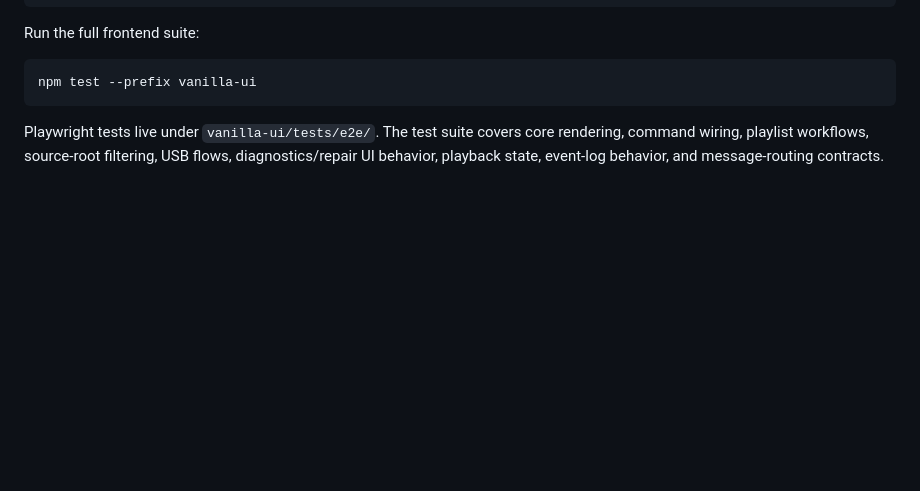
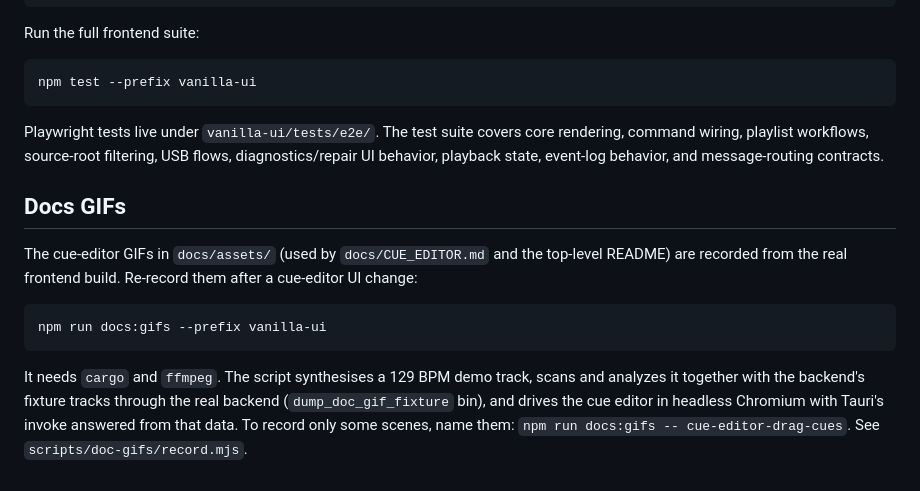
Before and after one commit to haivala/dj-usb-tkit, a Markdown page: vanilla-ui/README.md, the part around the change. GitHub-like rendering; blank space fills up the shorter version.

Commit message:
add gifs of the cue editor to the docs

````diff
--- a/vanilla-ui/README.md
+++ b/vanilla-ui/README.md
@@ -126,3 +126,20 @@ Playwright tests live under `vanilla-ui/tests/e2e/`. The test suite covers core
 rendering, command wiring, playlist workflows, source-root filtering, USB flows,
 diagnostics/repair UI behavior, playback state, event-log behavior, and
 message-routing contracts.
+
+## Docs GIFs
+
+The cue-editor GIFs in `docs/assets/` (used by `docs/CUE_EDITOR.md` and the
+top-level README) are recorded from the real frontend build. Re-record them
+after a cue-editor UI change:
+
+```bash
+npm run docs:gifs --prefix vanilla-ui
+```
+
+It needs `cargo` and `ffmpeg`. The script synthesises a 129 BPM demo track,
+scans and analyzes it together with the backend's fixture tracks through the
+real backend (`dump_doc_gif_fixture` bin), and drives the cue editor in
+headless Chromium with Tauri's invoke answered from that data. To record only
+some scenes, name them: `npm run docs:gifs -- cue-editor-drag-cues`. See
+`scripts/doc-gifs/record.mjs`.
````
Also changed, not shown: README.md (+4 -0 lines), docs/CUE_EDITOR.md (+10 -0 lines), docs/assets/cue-editor-beatgrid.gif (added), docs/assets/cue-editor-drag-cues.gif (added), docs/assets/cue-editor-playback-start.gif (added), 5 other files.
